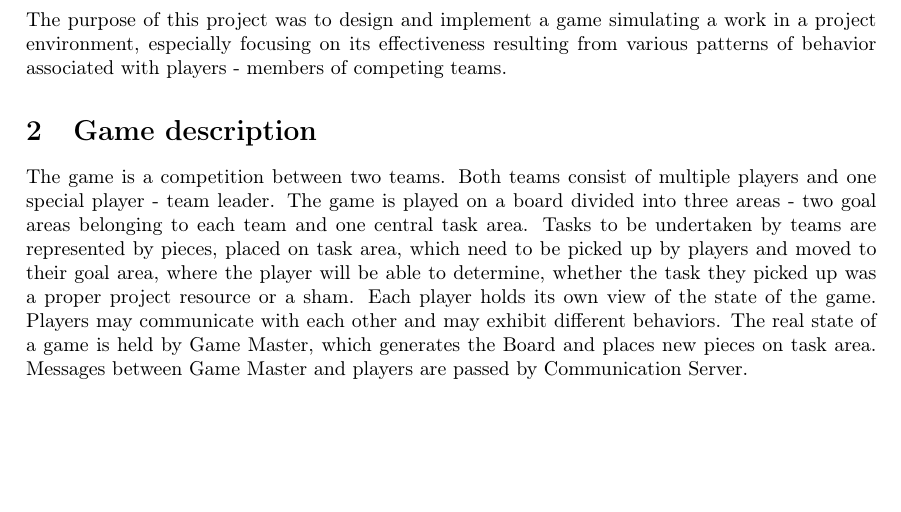
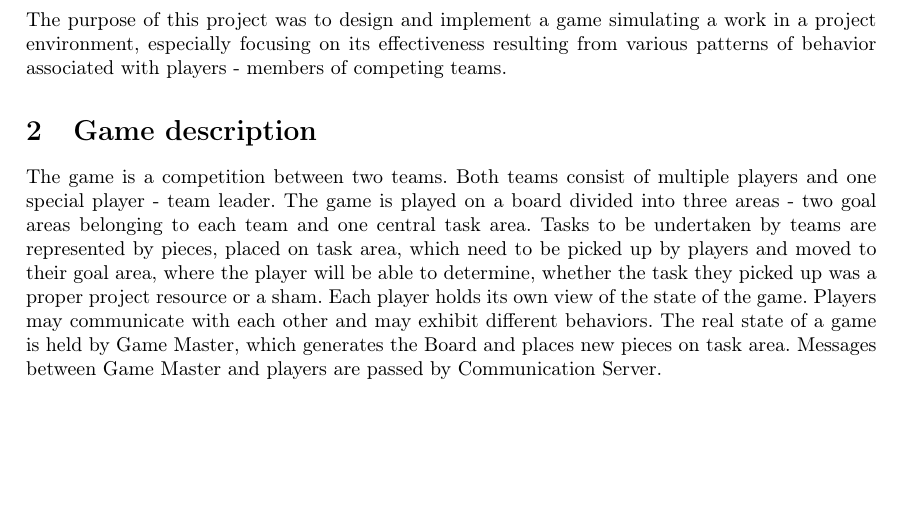
Before and after one commit to Necior/mini-io, a LaTeX document (documentation/main.tex): part of page 2 of 24, cut so that both start at the same text. Compiled offline with pdfLaTeX.

Commit message:
Change article language to Polish

```diff
--- a/documentation/main.tex
+++ b/documentation/main.tex
@@ -1,7 +1,8 @@
 \documentclass[a4paper]{article}
 
 %% Language and font encodings
-\usepackage[english]{babel}
+\usepackage{polski}
+\usepackage[polish]{babel}
 \usepackage[utf8x]{inputenc}
 \usepackage[T1]{fontenc}
 \usepackage{pdfpages}
```
